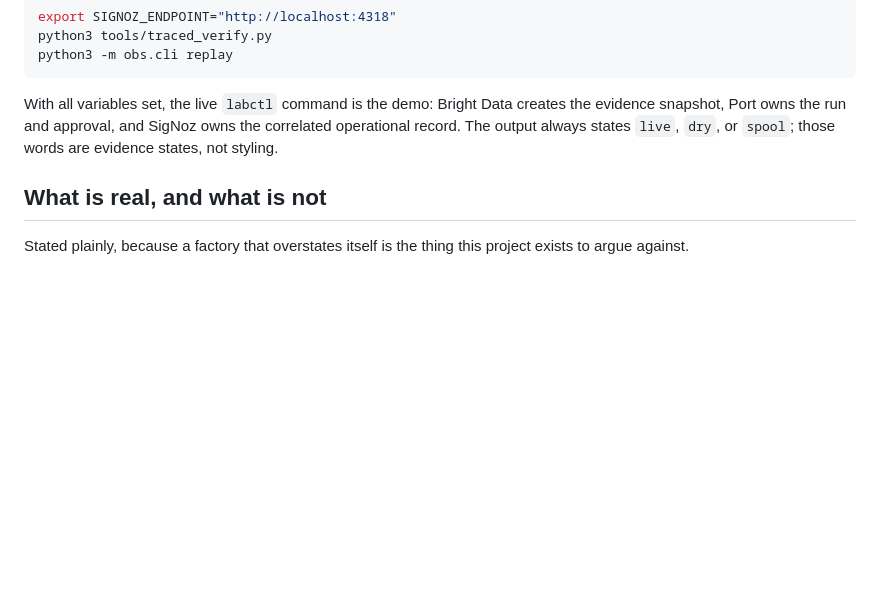
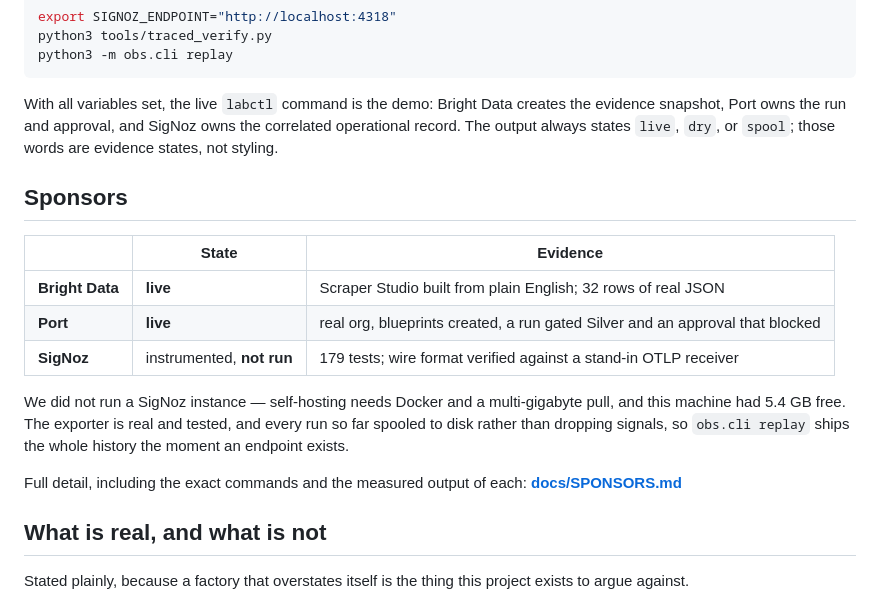
Before and after one commit to rishith-c/daisy, a Markdown page: README.md, the part around the change. GitHub-like rendering; blank space fills up the shorter version.

```diff
--- a/README.md
+++ b/README.md
@@ -309,6 +309,22 @@ creates the evidence snapshot, Port owns the run and approval, and SigNoz owns
 the correlated operational record. The output always states `live`, `dry`, or
 `spool`; those words are evidence states, not styling.
 
+## Sponsors
+
+| | State | Evidence |
+|---|---|---|
+| **Bright Data** | **live** | Scraper Studio built from plain English; 32 rows of real JSON |
+| **Port** | **live** | real org, blueprints created, a run gated Silver and an approval that blocked |
+| **SigNoz** | instrumented, **not run** | 179 tests; wire format verified against a stand-in OTLP receiver |
+
+We did not run a SigNoz instance — self-hosting needs Docker and a
+multi-gigabyte pull, and this machine had 5.4 GB free. The exporter is real and
+tested, and every run so far spooled to disk rather than dropping signals, so
+`obs.cli replay` ships the whole history the moment an endpoint exists.
+
+Full detail, including the exact commands and the measured output of each:
+**[docs/SPONSORS.md](docs/SPONSORS.md)**
+
 ## What is real, and what is not
 
 Stated plainly, because a factory that overstates itself is the thing this
```
Also changed, not shown: docs/SPONSORS.md (added, +137 -0 lines).
